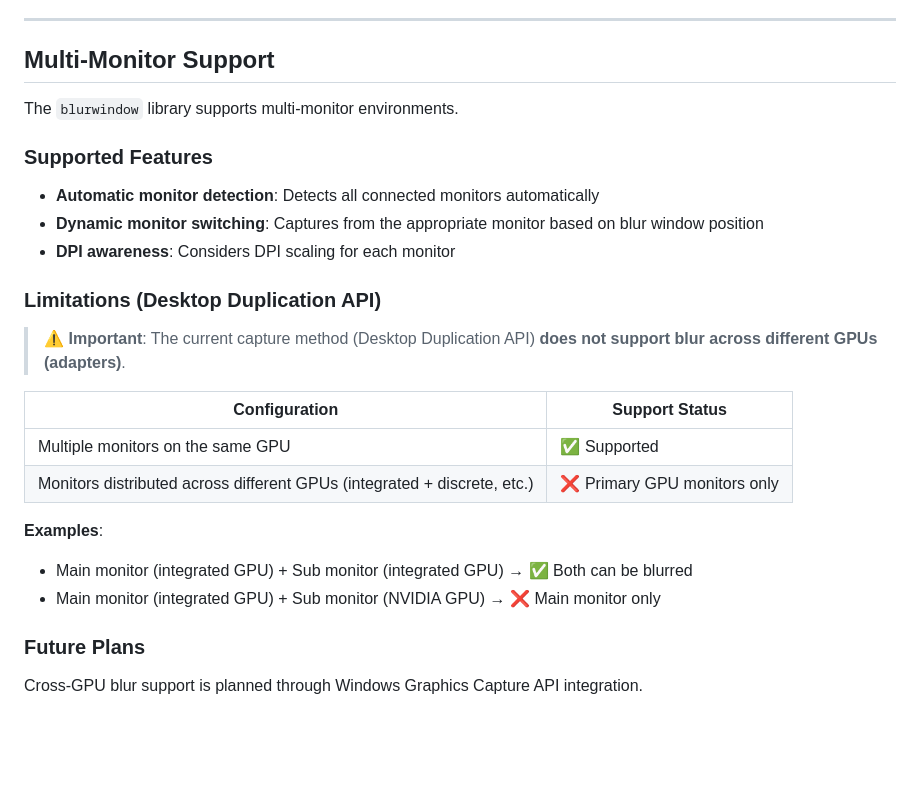
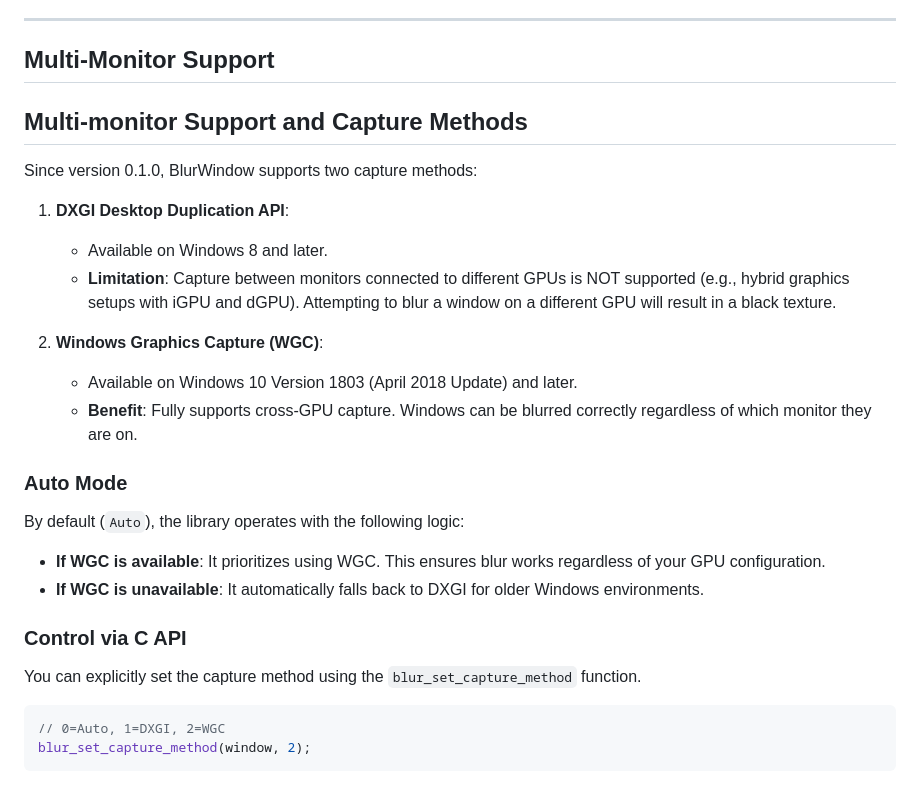
Before and after one commit to Catharacta/blur-windows, a Markdown page: docs/USAGE_GUIDE_EN.md, the part around the change. GitHub-like rendering; blank space fills up the shorter version.

````diff
--- a/docs/USAGE_GUIDE_EN.md
+++ b/docs/USAGE_GUIDE_EN.md
@@ -58,28 +58,30 @@ The release package (ZIP) includes the following files:
 ---
 
 ## Multi-Monitor Support
+## Multi-monitor Support and Capture Methods
 
-The `blurwindow` library supports multi-monitor environments.
+Since version 0.1.0, BlurWindow supports two capture methods:
 
-### Supported Features
+1.  **DXGI Desktop Duplication API**:
+    *   Available on Windows 8 and later.
+    *   **Limitation**: Capture between monitors connected to different GPUs is NOT supported (e.g., hybrid graphics setups with iGPU and dGPU). Attempting to blur a window on a different GPU will result in a black texture.
 
-- **Automatic monitor detection**: Detects all connected monitors automatically
-- **Dynamic monitor switching**: Captures from the appropriate monitor based on blur window position
-- **DPI awareness**: Considers DPI scaling for each monitor
+2.  **Windows Graphics Capture (WGC)**:
+    *   Available on Windows 10 Version 1803 (April 2018 Update) and later.
+    *   **Benefit**: Fully supports cross-GPU capture. Windows can be blurred correctly regardless of which monitor they are on.
 
-### Limitations (Desktop Duplication API)
+### Auto Mode
 
-> ⚠️ **Important**: The current capture method (Desktop Duplication API) **does not support blur across different GPUs (adapters)**.
+By default (`Auto`), the library operates with the following logic:
 
-| Configuration | Support Status |
-|---------------|----------------|
-| Multiple monitors on the same GPU | ✅ Supported |
-| Monitors distributed across different GPUs (integrated + discrete, etc.) | ❌ Primary GPU monitors only |
+*   **If WGC is available**: It prioritizes using WGC. This ensures blur works regardless of your GPU configuration.
+*   **If WGC is unavailable**: It automatically falls back to DXGI for older Windows environments.
 
-**Examples**:
-- Main monitor (integrated GPU) + Sub monitor (integrated GPU) → ✅ Both can be blurred
-- Main monitor (integrated GPU) + Sub monitor (NVIDIA GPU) → ❌ Main monitor only
+### Control via C API
 
-### Future Plans
+You can explicitly set the capture method using the `blur_set_capture_method` function.
 
-Cross-GPU blur support is planned through Windows Graphics Capture API integration.
+```c
+// 0=Auto, 1=DXGI, 2=WGC
+blur_set_capture_method(window, 2);
+```
````
Also changed, not shown: docs/USAGE_GUIDE.md (+20 -17 lines).
